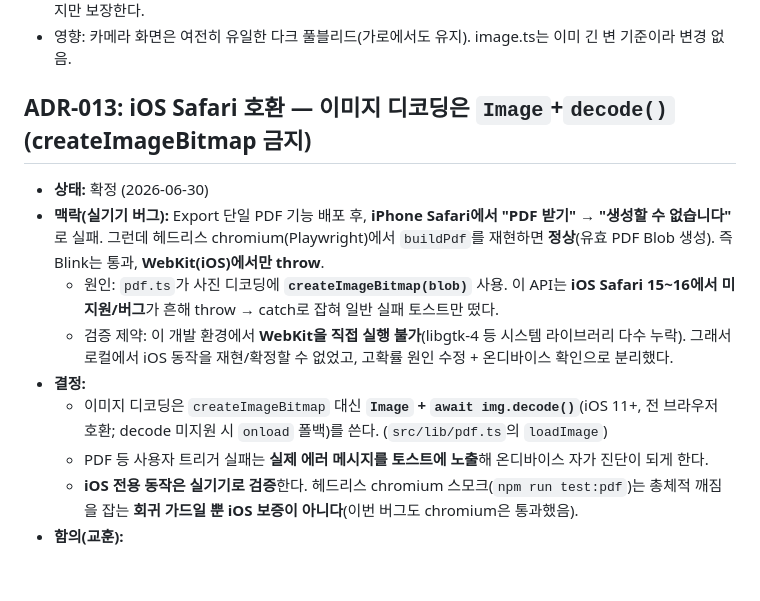
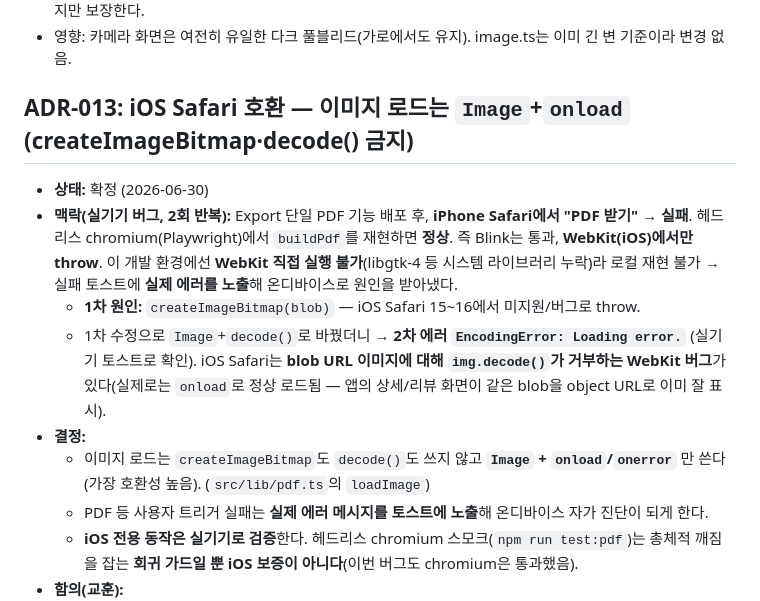
Before and after one commit to JunDamin/capture-pwa, a Markdown page: docs/decisions.md, the part around the change. Rendered like a GitHub page; blank space fills up the shorter version.

Commit message:
docs: ADR-013 정정 — iOS는 createImageBitmap·decode() 둘 다 금지, onload 사용
2차 실기기 에러 EncodingError로 decode()도 iOS blob URL에서 거부 확인.
이미지 로드는 Image+onload만 사용으로 결론 갱신.

Co-Authored-By: Claude Opus 4.8 (1M context) <noreply@anthropic.com>
Claude-Session: https://claude.ai/code/session_01VRzKWGi1EY7126tTAs6y7V

```diff
--- a/docs/decisions.md
+++ b/docs/decisions.md
@@ -181,14 +181,14 @@
 - 결정: `orientation: "any"`로 변경해 가로를 허용한다. PWA에서 방향을 풀면 OS가 전 화면을 회전시키므로, 카메라+사진 표시는 가로 레이아웃을 정돈하고 나머지 화면은 콘텐츠 max-width로 "깨지지 않는" 수준까지만 보장한다.
 - 영향: 카메라 화면은 여전히 유일한 다크 풀블리드(가로에서도 유지). image.ts는 이미 긴 변 기준이라 변경 없음.
 
-## ADR-013: iOS Safari 호환 — 이미지 디코딩은 `Image`+`decode()` (createImageBitmap 금지)
+## ADR-013: iOS Safari 호환 — 이미지 로드는 `Image`+`onload` (createImageBitmap·decode() 금지)
 
 - **상태:** 확정 (2026-06-30)
-- **맥락(실기기 버그):** Export 단일 PDF 기능 배포 후, **iPhone Safari에서 "PDF 받기" → "생성할 수 없습니다"** 로 실패. 그런데 헤드리스 chromium(Playwright)에서 `buildPdf`를 재현하면 **정상**(유효 PDF Blob 생성). 즉 Blink는 통과, **WebKit(iOS)에서만 throw**.
-  - 원인: `pdf.ts`가 사진 디코딩에 **`createImageBitmap(blob)`** 사용. 이 API는 **iOS Safari 15~16에서 미지원/버그**가 흔해 throw → catch로 잡혀 일반 실패 토스트만 떴다.
-  - 검증 제약: 이 개발 환경에서 **WebKit을 직접 실행 불가**(libgtk-4 등 시스템 라이브러리 다수 누락). 그래서 로컬에서 iOS 동작을 재현/확정할 수 없었고, 고확률 원인 수정 + 온디바이스 확인으로 분리했다.
+- **맥락(실기기 버그, 2회 반복):** Export 단일 PDF 기능 배포 후, **iPhone Safari에서 "PDF 받기" → 실패**. 헤드리스 chromium(Playwright)에서 `buildPdf`를 재현하면 **정상**. 즉 Blink는 통과, **WebKit(iOS)에서만 throw**. 이 개발 환경에선 **WebKit 직접 실행 불가**(libgtk-4 등 시스템 라이브러리 누락)라 로컬 재현 불가 → 실패 토스트에 **실제 에러를 노출**해 온디바이스로 원인을 받아냈다.
+  - **1차 원인:** `createImageBitmap(blob)` — iOS Safari 15~16에서 미지원/버그로 throw.
+  - 1차 수정으로 `Image`+`decode()`로 바꿨더니 → **2차 에러 `EncodingError: Loading error.`** (실기기 토스트로 확인). iOS Safari는 **blob URL 이미지에 대해 `img.decode()`가 거부하는 WebKit 버그**가 있다(실제로는 `onload`로 정상 로드됨 — 앱의 상세/리뷰 화면이 같은 blob을 object URL로 이미 잘 표시).
 - **결정:**
-  - 이미지 디코딩은 `createImageBitmap` 대신 **`Image` + `await img.decode()`**(iOS 11+, 전 브라우저 호환; decode 미지원 시 `onload` 폴백)를 쓴다. (`src/lib/pdf.ts`의 `loadImage`)
+  - 이미지 로드는 `createImageBitmap`도 `decode()`도 쓰지 않고 **`Image` + `onload`/`onerror`** 만 쓴다(가장 호환성 높음). (`src/lib/pdf.ts`의 `loadImage`)
   - PDF 등 사용자 트리거 실패는 **실제 에러 메시지를 토스트에 노출**해 온디바이스 자가 진단이 되게 한다.
   - **iOS 전용 동작은 실기기로 검증**한다. 헤드리스 chromium 스모크(`npm run test:pdf`)는 총체적 깨짐을 잡는 **회귀 가드일 뿐 iOS 보증이 아니다**(이번 버그도 chromium은 통과했음).
 - **함의(교훈):**
```
